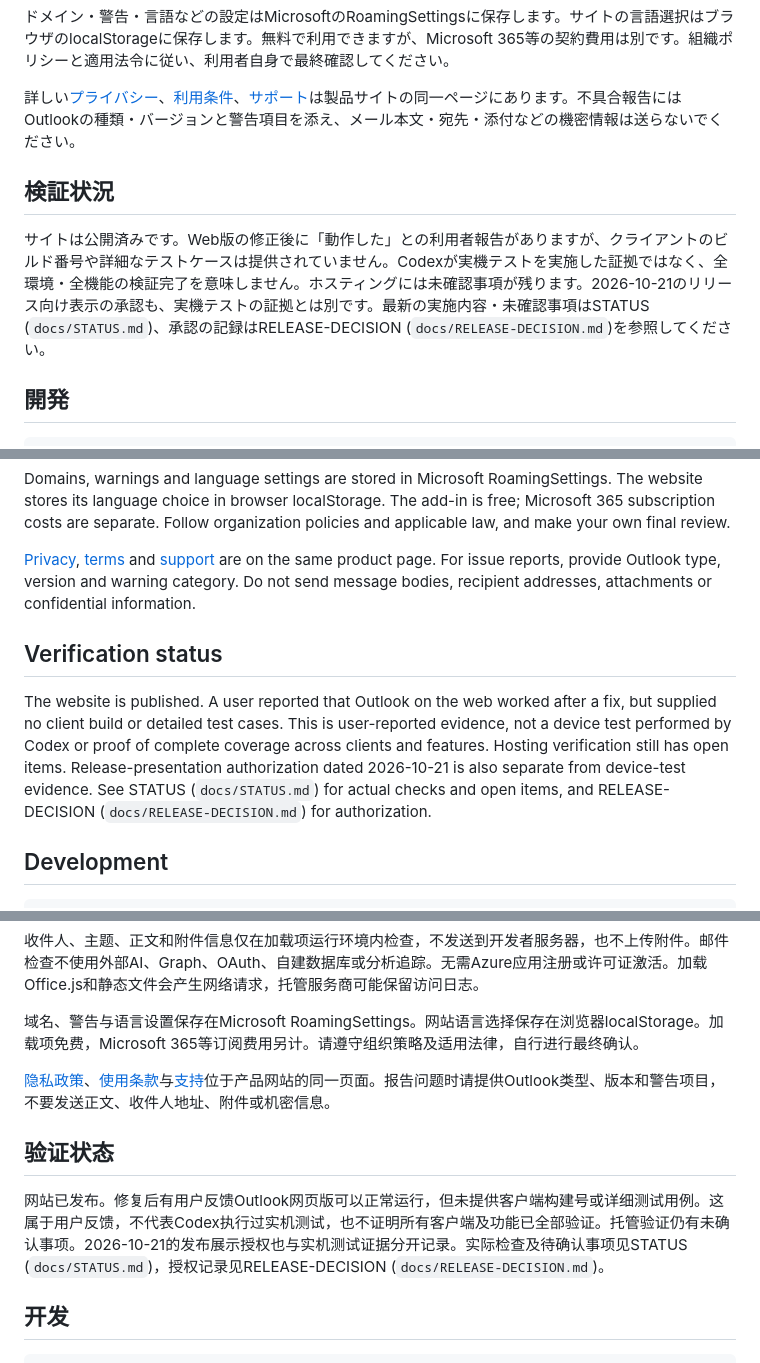
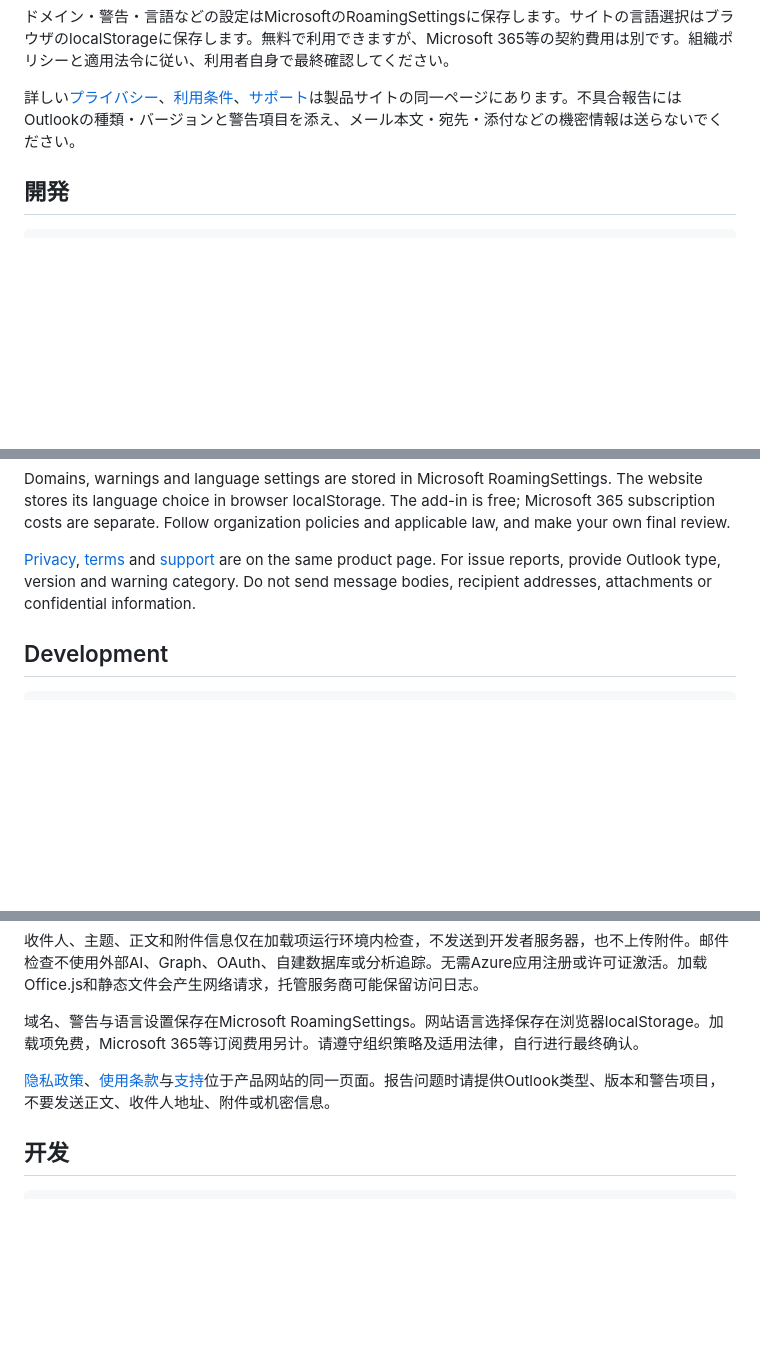
Before and after one commit to firstsuccess/outlook-send-guard, a Markdown page: README.md, 3 parts joined by grey strips. GitHub-like rendering; blank space fills up the shorter version.

Commit message:
Remove verification status sections from multilingual README

````diff
--- a/README.md
+++ b/README.md
@@ -63,10 +63,6 @@ Microsoft 365 OutlookのWeb版・対応するPC版で、送信前の確認を支
 ドメイン・警告・言語などの設定はMicrosoftのRoamingSettingsに保存します。サイトの言語選択はブラウザのlocalStorageに保存します。無料で利用できますが、Microsoft 365等の契約費用は別です。組織ポリシーと適用法令に従い、利用者自身で最終確認してください。
 
 詳しい[プライバシー](https://outlook-send-guard.mnoda1979.chatgpt.site/#privacy)、[利用条件](https://outlook-send-guard.mnoda1979.chatgpt.site/#terms)、[サポート](https://outlook-send-guard.mnoda1979.chatgpt.site/#support)は製品サイトの同一ページにあります。不具合報告にはOutlookの種類・バージョンと警告項目を添え、メール本文・宛先・添付などの機密情報は送らないでください。
-
-## 検証状況
-
-サイトは公開済みです。Web版の修正後に「動作した」との利用者報告がありますが、クライアントのビルド番号や詳細なテストケースは提供されていません。Codexが実機テストを実施した証拠ではなく、全環境・全機能の検証完了を意味しません。ホスティングには未確認事項が残ります。2026-10-21のリリース向け表示の承認も、実機テストの証拠とは別です。最新の実施内容・未確認事項はSTATUS (`docs/STATUS.md`)、承認の記録はRELEASE-DECISION (`docs/RELEASE-DECISION.md`)を参照してください。
 
 ## 開発
 
@@ -153,10 +149,6 @@ Domains, warnings and language settings are stored in Microsoft RoamingSettings.
 
 [Privacy](https://outlook-send-guard.mnoda1979.chatgpt.site/#privacy), [terms](https://outlook-send-guard.mnoda1979.chatgpt.site/#terms) and [support](https://outlook-send-guard.mnoda1979.chatgpt.site/#support) are on the same product page. For issue reports, provide Outlook type, version and warning category. Do not send message bodies, recipient addresses, attachments or confidential information.
 
-## Verification status
-
-The website is published. A user reported that Outlook on the web worked after a fix, but supplied no client build or detailed test cases. This is user-reported evidence, not a device test performed by Codex or proof of complete coverage across clients and features. Hosting verification still has open items. Release-presentation authorization dated 2026-10-21 is also separate from device-test evidence. See STATUS (`docs/STATUS.md`) for actual checks and open items, and RELEASE-DECISION (`docs/RELEASE-DECISION.md`) for authorization.
-
 ## Development
 
 ```powershell
@@ -242,10 +234,6 @@ npm run validate:manifest
 
 [隐私政策](https://outlook-send-guard.mnoda1979.chatgpt.site/#privacy)、[使用条款](https://outlook-send-guard.mnoda1979.chatgpt.site/#terms)与[支持](https://outlook-send-guard.mnoda1979.chatgpt.site/#support)位于产品网站的同一页面。报告问题时请提供Outlook类型、版本和警告项目，不要发送正文、收件人地址、附件或机密信息。
 
-## 验证状态
-
-网站已发布。修复后有用户反馈Outlook网页版可以正常运行，但未提供客户端构建号或详细测试用例。这属于用户反馈，不代表Codex执行过实机测试，也不证明所有客户端及功能已全部验证。托管验证仍有未确认事项。2026-10-21的发布展示授权也与实机测试证据分开记录。实际检查及待确认事项见STATUS (`docs/STATUS.md`)，授权记录见RELEASE-DECISION (`docs/RELEASE-DECISION.md`)。
-
 ## 开发
 
 ```powershell
````
